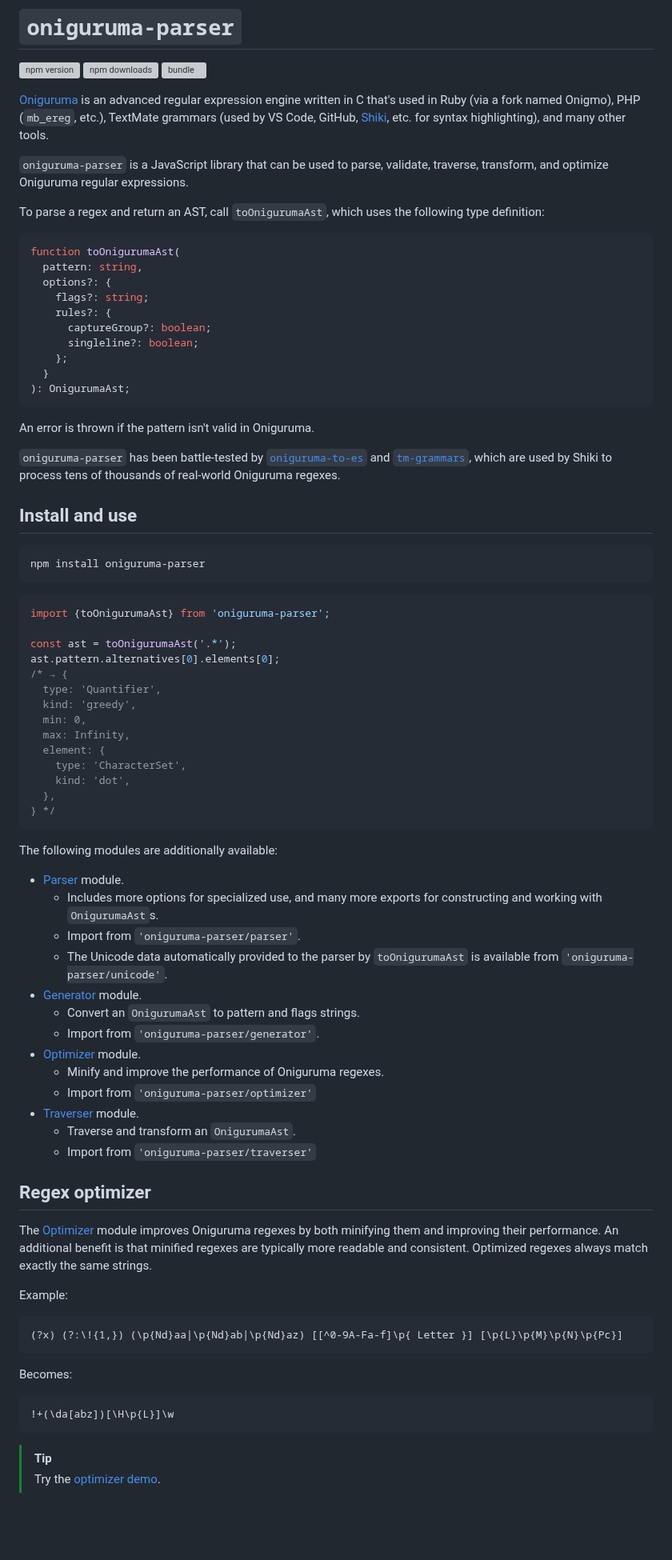
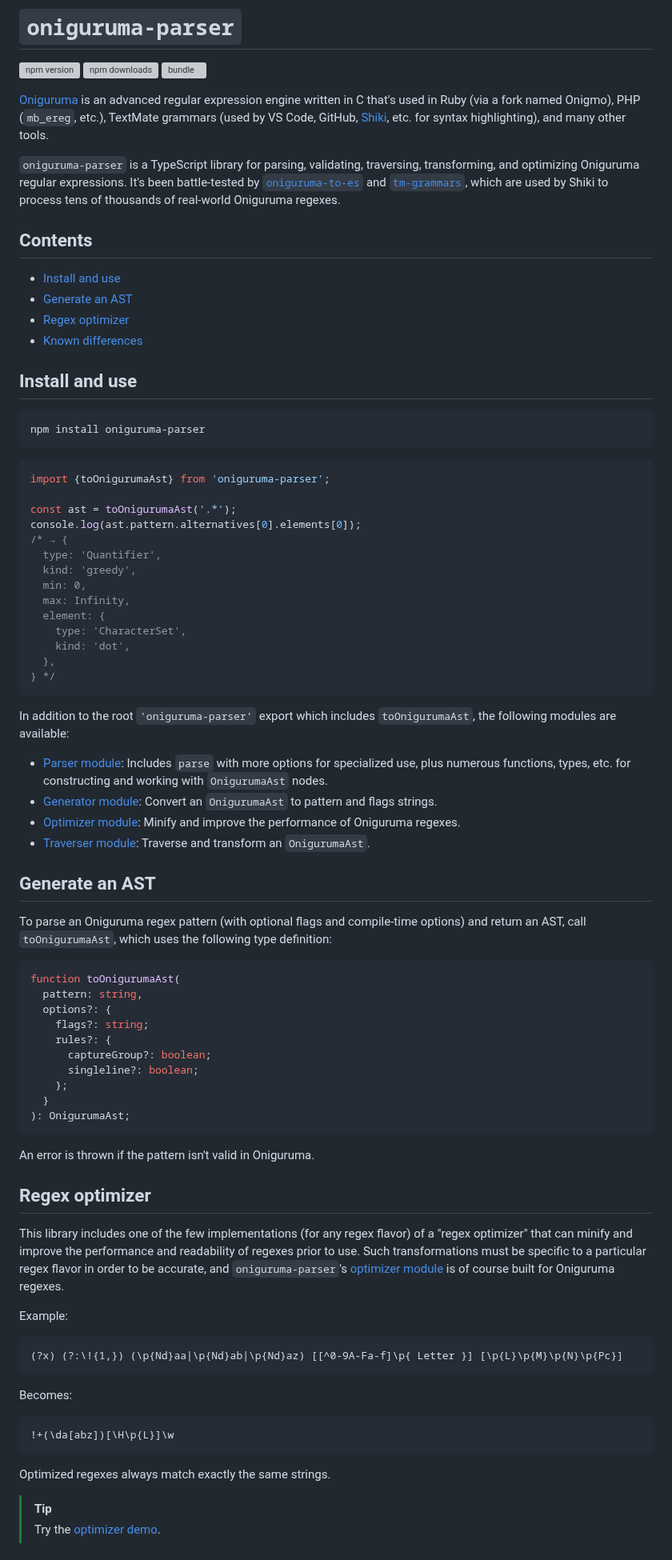
Before and after one commit to slevithan/oniguruma-parser, a Markdown page: README.md, the part around one of its changes. Shown at 80% size. GitHub-like rendering; blank space fills up the shorter version; grey boxes are pictures that could not be loaded.

````diff
--- a/README.md
+++ b/README.md
@@ -6,9 +6,48 @@
 
 [Oniguruma](https://github.com/kkos/oniguruma) is an advanced regular expression engine written in C that's used in Ruby (via a fork named Onigmo), PHP (`mb_ereg`, etc.), TextMate grammars (used by VS Code, GitHub, [Shiki](https://shiki.style/), etc. for syntax highlighting), and many other tools.
 
-`oniguruma-parser` is a JavaScript library that can be used to parse, validate, traverse, transform, and optimize Oniguruma regular expressions.
+`oniguruma-parser` is a TypeScript library for parsing, validating, traversing, transforming, and optimizing Oniguruma regular expressions. It's been battle-tested by [`oniguruma-to-es`](https://github.com/slevithan/oniguruma-to-es) and [`tm-grammars`](https://github.com/shikijs/textmate-grammars-themes), which are used by Shiki to process tens of thousands of real-world Oniguruma regexes.
 
-To parse a regex and return an AST, call `toOnigurumaAst`, which uses the following type definition:
+## Contents
+
+- [Install and use](#install-and-use)
+- [Generate an AST](#generate-an-ast)
+- [Regex optimizer](#regex-optimizer)
+- [Known differences](#known-differences)
+
+## Install and use
+
+```sh
+npm install oniguruma-parser
+```
+
+```js
+import {toOnigurumaAst} from 'oniguruma-parser';
+
+const ast = toOnigurumaAst('.*');
+console.log(ast.pattern.alternatives[0].elements[0]);
+/* → {
+  type: 'Quantifier',
+  kind: 'greedy',
+  min: 0,
+  max: Infinity,
+  element: {
+    type: 'CharacterSet',
+    kind: 'dot',
+  },
+} */
+```
+
+In addition to the root `'oniguruma-parser'` export which includes `toOnigurumaAst`, the following modules are available:
+
+- [Parser module](https://github.com/slevithan/oniguruma-parser/blob/main/src/parser/README.md): Includes `parse` with more options for specialized use, plus numerous functions, types, etc. for constructing and working with `OnigurumaAst` nodes.
+- [Generator module](https://github.com/slevithan/oniguruma-parser/blob/main/src/generator/README.md): Convert an `OnigurumaAst` to pattern and flags strings.
+- [Optimizer module](https://github.com/slevithan/oniguruma-parser/blob/main/src/optimizer/README.md): Minify and improve the performance of Oniguruma regexes.
+- [Traverser module](https://github.com/slevithan/oniguruma-parser/blob/main/src/traverser/README.md): Traverse and transform an `OnigurumaAst`.
+
+## Generate an AST
+
+To parse an Oniguruma regex pattern (with optional flags and compile-time options) and return an AST, call `toOnigurumaAst`, which uses the following type definition:
 
 ```ts
 function toOnigurumaAst(
@@ -25,50 +64,9 @@ function toOnigurumaAst(
 
 An error is thrown if the pattern isn't valid in Oniguruma.
 
-`oniguruma-parser` has been battle-tested by [`oniguruma-to-es`](https://github.com/slevithan/oniguruma-to-es) and [`tm-grammars`](https://github.com/shikijs/textmate-grammars-themes), which are used by Shiki to process tens of thousands of real-world Oniguruma regexes.
-
-## Install and use
-
-```sh
-npm install oniguruma-parser
-```
-
-```js
-import {toOnigurumaAst} from 'oniguruma-parser';
-
-const ast = toOnigurumaAst('.*');
-ast.pattern.alternatives[0].elements[0];
-/* → {
-  type: 'Quantifier',
-  kind: 'greedy',
-  min: 0,
-  max: Infinity,
-  element: {
-    type: 'CharacterSet',
-    kind: 'dot',
-  },
-} */
-```
-
-The following modules are additionally available:
-
-- [Parser](https://github.com/slevithan/oniguruma-parser/blob/main/src/parser/README.md) module.
-  - Includes more options for specialized use, and many more exports for constructing and working with `OnigurumaAst`s.
-  - Import from `'oniguruma-parser/parser'`.
-  - The Unicode data automatically provided to the parser by `toOnigurumaAst` is available from `'oniguruma-parser/unicode'`.
-- [Generator](https://github.com/slevithan/oniguruma-parser/blob/main/src/generator/README.md) module.
-  - Convert an `OnigurumaAst` to pattern and flags strings.
-  - Import from `'oniguruma-parser/generator'`.
-- [Optimizer](https://github.com/slevithan/oniguruma-parser/blob/main/src/optimizer/README.md) module.
-  - Minify and improve the performance of Oniguruma regexes.
-  - Import from `'oniguruma-parser/optimizer'`
-- [Traverser](https://github.com/slevithan/oniguruma-parser/blob/main/src/traverser/README.md) module.
-  - Traverse and transform an `OnigurumaAst`.
-  - Import from `'oniguruma-parser/traverser'`
-
 ## Regex optimizer
 
-The [Optimizer](https://github.com/slevithan/oniguruma-parser/blob/main/src/optimizer/README.md) module improves Oniguruma regexes by both minifying them and improving their performance. An additional benefit is that minified regexes are typically more readable and consistent. Optimized regexes always match exactly the same strings.
+This library includes one of the few implementations (for any regex flavor) of a "regex optimizer" that can minify and improve the performance and readability of regexes prior to use. Such transformations must be specific to a particular regex flavor in order to be accurate, and `oniguruma-parser`'s [optimizer module](https://github.com/slevithan/oniguruma-parser/blob/main/src/optimizer/README.md) is of course built for Oniguruma regexes.
 
 Example:
 
@@ -82,6 +80,8 @@ Becomes:
 !+(\da[abz])[\H\p{L}]\w
 ```
 
+Optimized regexes always match exactly the same strings.
+
 > [!TIP]
 > Try the [optimizer demo](https://slevithan.github.io/oniguruma-parser/demo/).
 
````
Also changed, not shown: other parts of README.md (+16 -18 lines).
